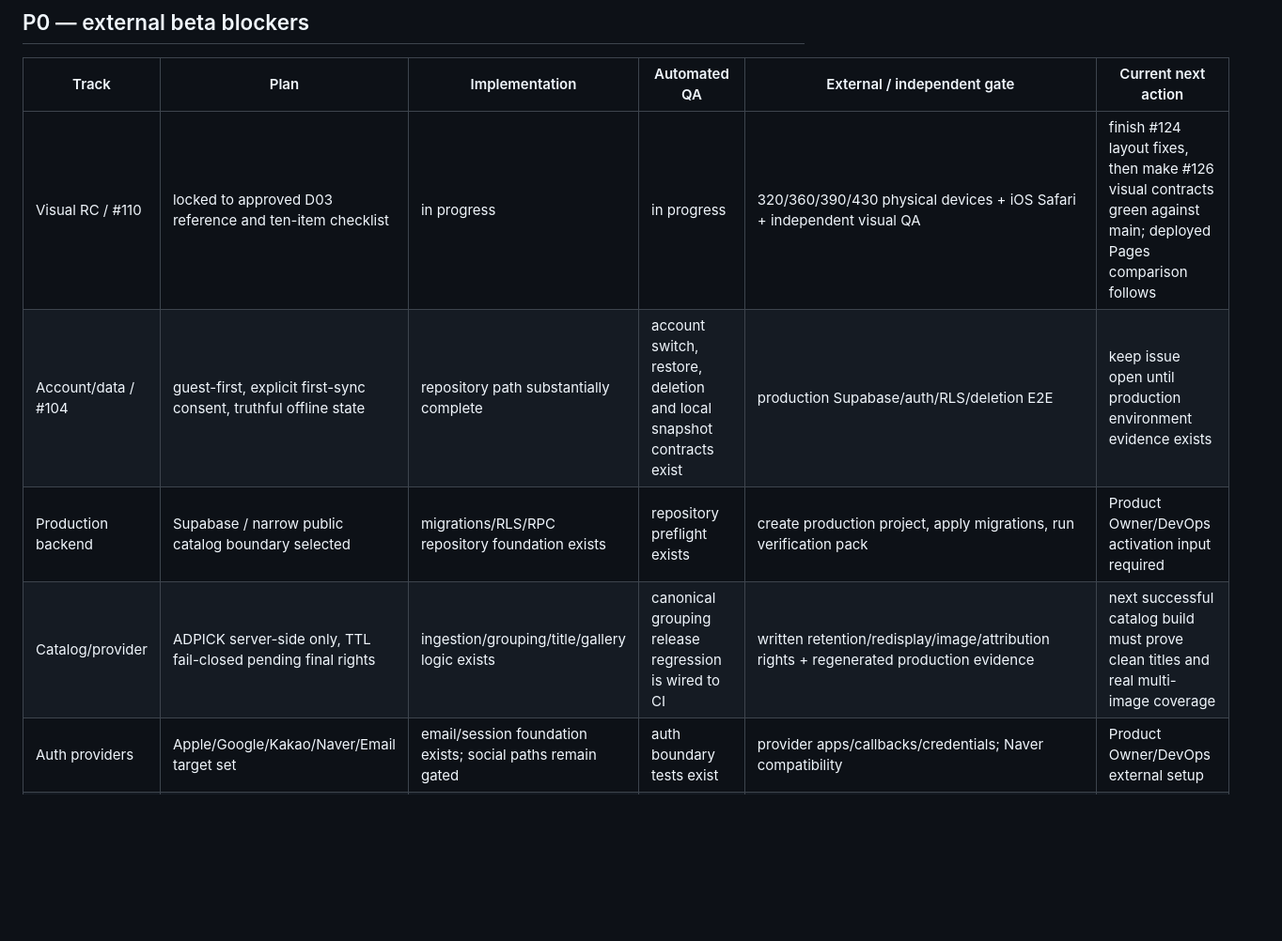
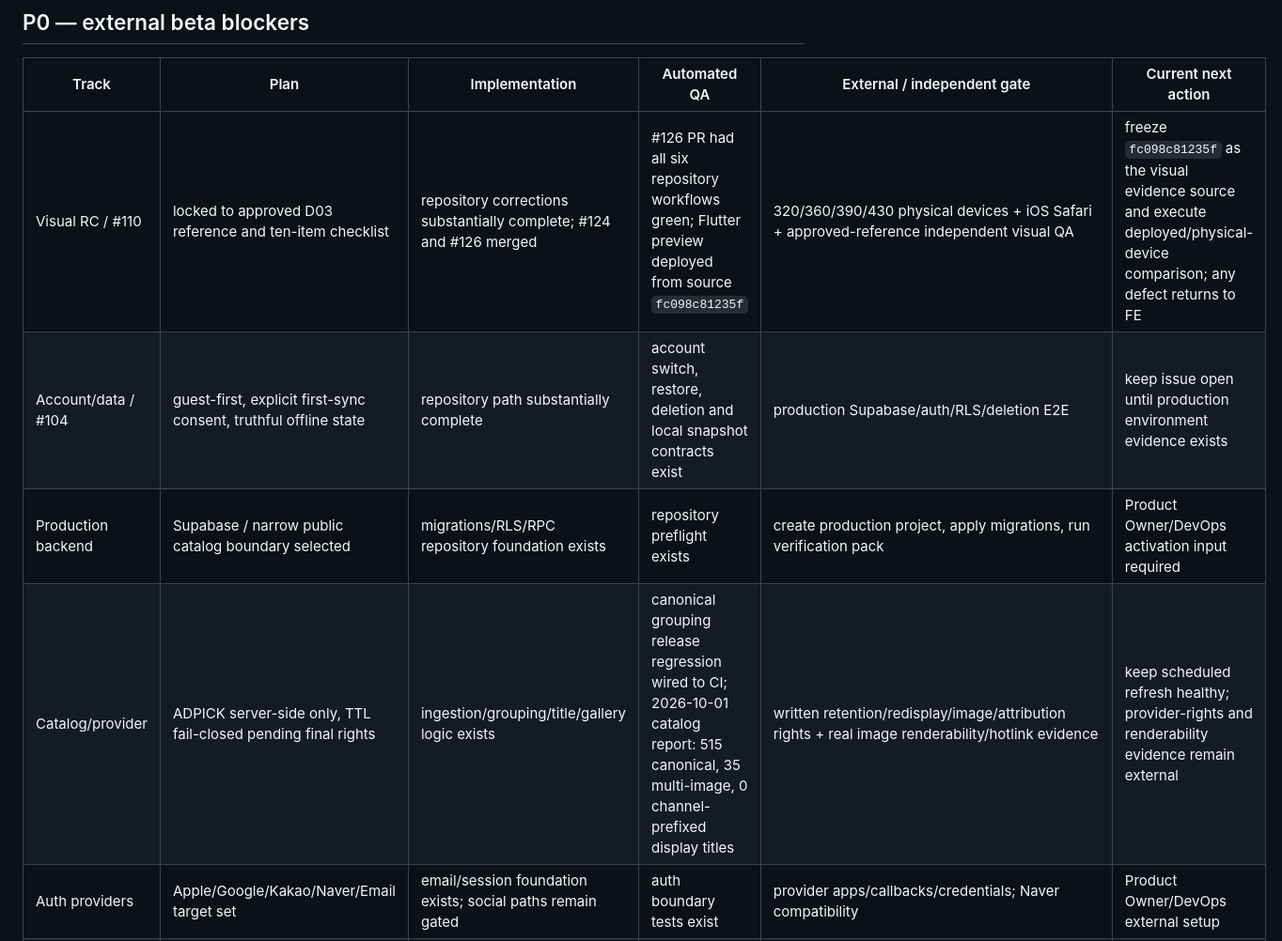
Before and after one commit to chachazip-prog/kkokkapick, a Markdown page: docs/release-execution-board.md, the part around one of its changes. Shown at 94% size. GitHub-like rendering; blank space fills up the shorter version.

```diff
--- a/docs/release-execution-board.md
+++ b/docs/release-execution-board.md
@@ -19,10 +19,10 @@ Every release item moves through the same sequence unless marked external-only:
 
 | Track | Plan | Implementation | Automated QA | External / independent gate | Current next action |
 | --- | --- | --- | --- | --- | --- |
-| Visual RC / #110 | locked to approved D03 reference and ten-item checklist | in progress | in progress | 320/360/390/430 physical devices + iOS Safari + independent visual QA | finish #124 layout fixes, then make #126 visual contracts green against main; deployed Pages comparison follows |
+| Visual RC / #110 | locked to approved D03 reference and ten-item checklist | repository corrections substantially complete; #124 and #126 merged | #126 PR had all six repository workflows green; Flutter preview deployed from source `fc098c81235f` | 320/360/390/430 physical devices + iOS Safari + approved-reference independent visual QA | freeze `fc098c81235f` as the visual evidence source and execute deployed/physical-device comparison; any defect returns to FE |
 | Account/data / #104 | guest-first, explicit first-sync consent, truthful offline state | repository path substantially complete | account switch, restore, deletion and local snapshot contracts exist | production Supabase/auth/RLS/deletion E2E | keep issue open until production environment evidence exists |
 | Production backend | Supabase / narrow public catalog boundary selected | migrations/RLS/RPC repository foundation exists | repository preflight exists | create production project, apply migrations, run verification pack | Product Owner/DevOps activation input required |
-| Catalog/provider | ADPICK server-side only, TTL fail-closed pending final rights | ingestion/grouping/title/gallery logic exists | canonical grouping release regression is wired to CI | written retention/redisplay/image/attribution rights + regenerated production evidence | next successful catalog build must prove clean titles and real multi-image coverage |
+| Catalog/provider | ADPICK server-side only, TTL fail-closed pending final rights | ingestion/grouping/title/gallery logic exists | canonical grouping release regression wired to CI; 2026-10-01 catalog report: 515 canonical, 35 multi-image, 0 channel-prefixed display titles | written retention/redisplay/image/attribution rights + real image renderability/hotlink evidence | keep scheduled refresh healthy; provider-rights and renderability evidence remain external |
 | Auth providers | Apple/Google/Kakao/Naver/Email target set | email/session foundation exists; social paths remain gated | auth boundary tests exist | provider apps/callbacks/credentials; Naver compatibility | Product Owner/DevOps external setup |
 | Push price alerts | threshold, ownership, claim/finalize/retry contracts exist | repository worker/DB foundation exists | push worker contract exists | credentialed FCM/APNs device delivery + invalid-token cleanup | DevOps external setup |
 | Native signing | app id `com.kkokkapick.app` fixed; unsigned CI is the repository gate | Android/iOS unsigned foundations exist | Android/iOS unsigned workflows | protected Apple/Google signing + signed checksums | store-account/signing setup |
```
Also changed, not shown: other parts of docs/release-execution-board.md (+16 -10 lines).
